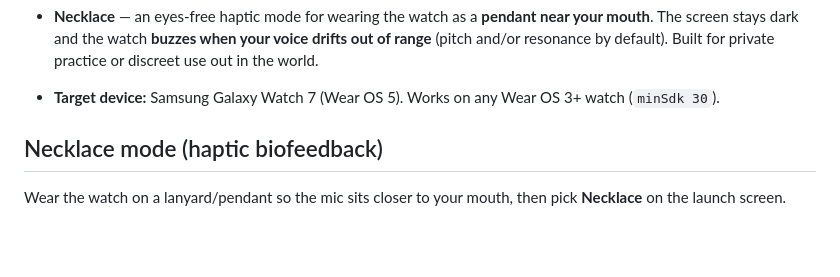
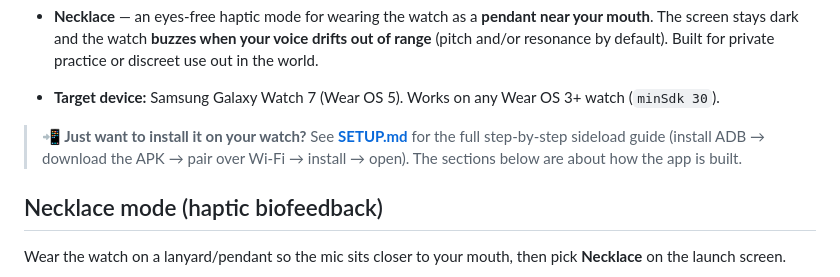
Before and after one commit to RileyTheRiler/ProsodyBall, a Markdown page: wear/README.md, the part around the change. Rendered like a GitHub page; blank space fills up the shorter version.

```diff
--- a/wear/README.md
+++ b/wear/README.md
@@ -13,6 +13,10 @@ separate logic to maintain. On launch you pick one of two modes:
 
 - **Target device:** Samsung Galaxy Watch 7 (Wear OS 5). Works on any Wear OS 3+
   watch (`minSdk 30`).
+
+> **📲 Just want to install it on your watch?** See **[SETUP.md](SETUP.md)** for the
+> full step-by-step sideload guide (install ADB → download the APK → pair over
+> Wi-Fi → install → open). The sections below are about how the app is built.
 
 ## Necklace mode (haptic biofeedback)
 
```
Also changed, not shown: wear/SETUP.md (added, +179 -0 lines).
